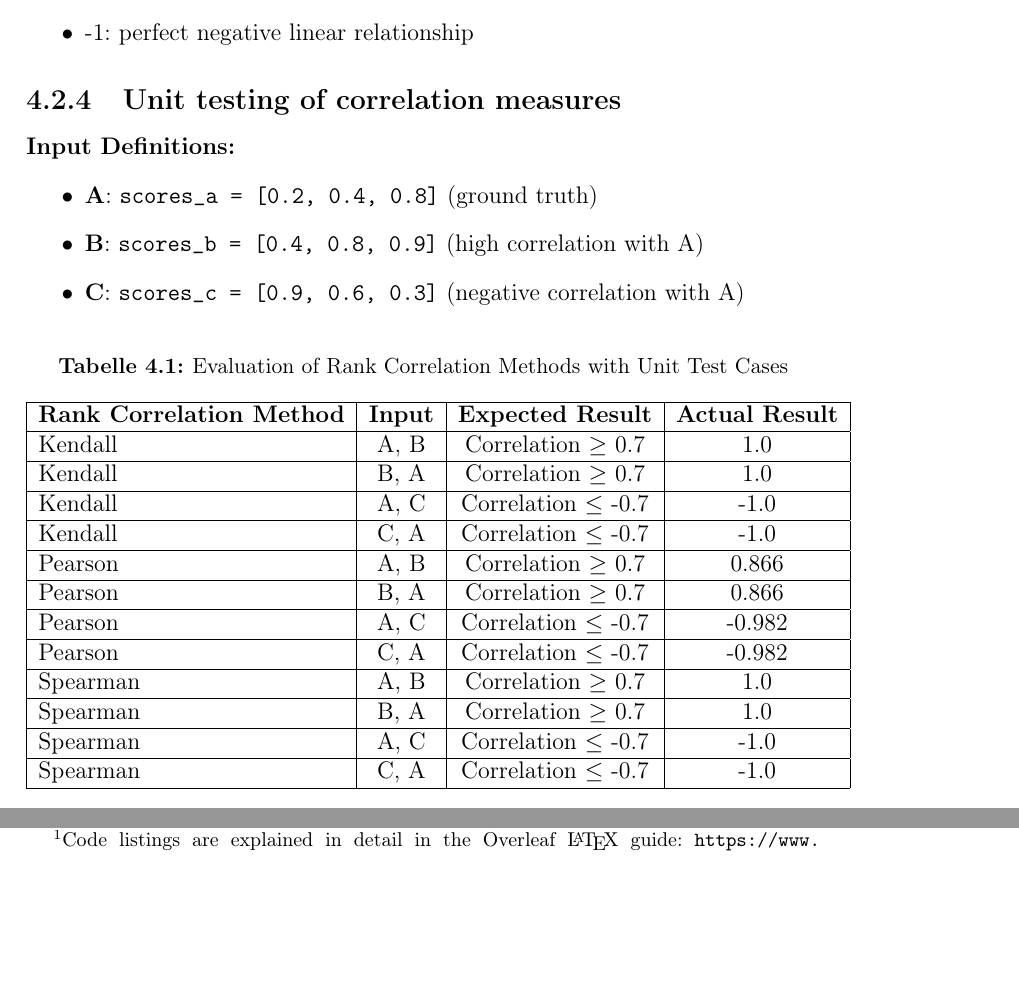
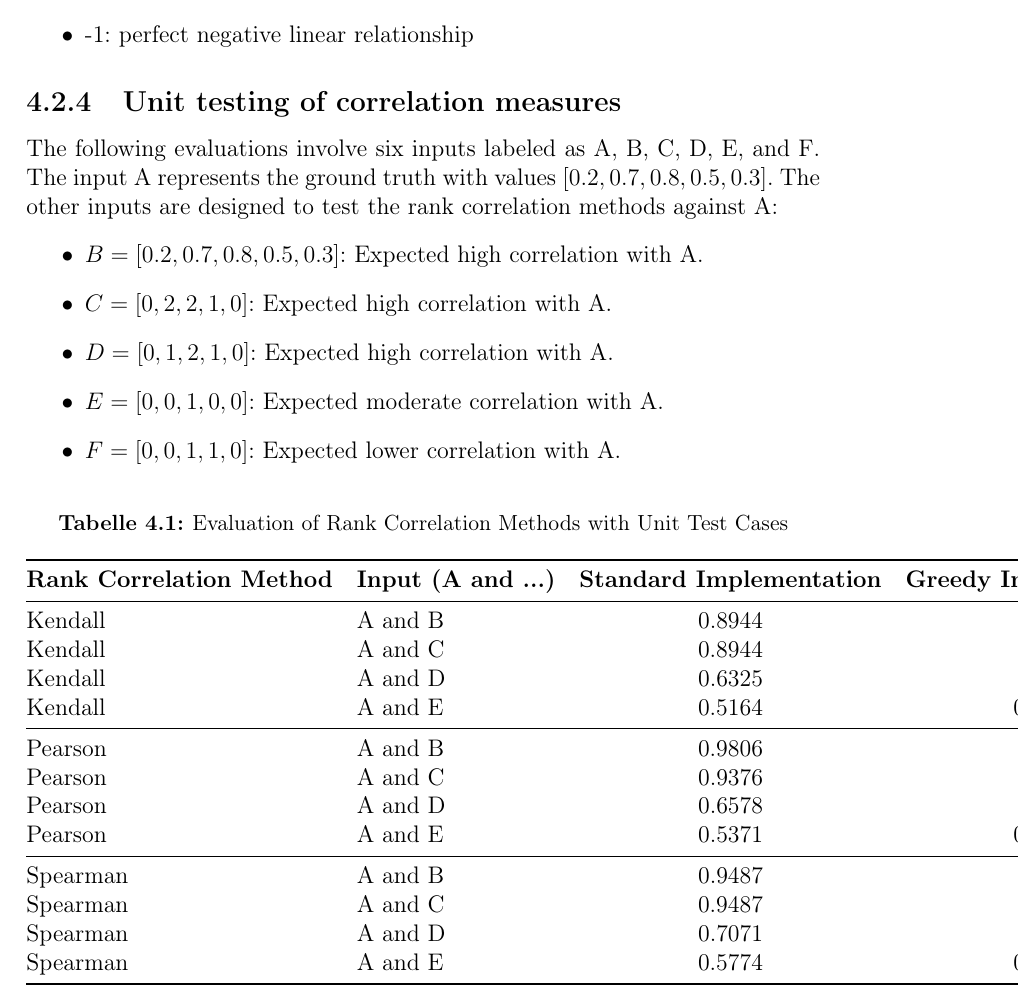
Before and after one commit to Integer-Ctrl/thesis-fhofer, a LaTeX thesis (thesis/thesis.tex, which reads thesis/chapter4.tex): two parts of pages 16 and 19 of 23 before the commit and part of page 16 of 16 after it, the two joined at a grey line, cut so that both start at the same text, the shorter picture padded with empty space. Compiled offline with pdfLaTeX.

Commit message:
doc: draft for unit test results of rank correlation

```diff
--- a/thesis/chapter4.tex
+++ b/thesis/chapter4.tex
@@ -72,32 +72,37 @@ Pearson's Correlation measures the linear relationship between two continuous va
 \subsection{Unit testing of correlation measures}\label{unit-testing-of-correlation-measures}
 
 % Define the inputs
-\textbf{Input Definitions:}
+The following evaluations involve six inputs labeled as A, B, C, D, E, and F.
+The input A represents the ground truth with values \([0.2, 0.7, 0.8, 0.5, 0.3]\).
+The other inputs are designed to test the rank correlation methods against A:
 \begin{itemize}
-    \item \textbf{A}: \texttt{scores\_a = [0.2, 0.4, 0.8]} (ground truth)
-    \item \textbf{B}: \texttt{scores\_b = [0.4, 0.8, 0.9]} (high correlation with A)
-    \item \textbf{C}: \texttt{scores\_c = [0.9, 0.6, 0.3]} (negative correlation with A)
+    \item \(B = [0.2, 0.7, 0.8, 0.5, 0.3]\): Expected high correlation with A.
+    \item \(C = [0, 2, 2, 1, 0]\): Expected high correlation with A.
+    \item \(D = [0, 1, 2, 1, 0]\): Expected high correlation with A.
+    \item \(E = [0, 0, 1, 0, 0]\): Expected moderate correlation with A.
+    \item \(F = [0, 0, 1, 1, 0]\): Expected lower correlation with A.
 \end{itemize}
 
-% Table of results
+% Table
 \begin{table}[h!]
+    \centering
     \caption{Evaluation of Rank Correlation Methods with Unit Test Cases}
-    \label{tab:rank_correlation_results}
-    \centering
-    \begin{tabular}{|l|c|c|c|c|}
-        \hline
-        \textbf{Rank Correlation Method} & \textbf{Input} & \textbf{Expected Result}       & \textbf{Actual Result} \\ \hline
-        Kendall                          & A, B           & Correlation $\geq$ 0.7       & 1.0          \\ \hline
-        Kendall                          & B, A           & Correlation $\geq$ 0.7       & 1.0          \\ \hline
-        Kendall                          & A, C           & Correlation $\leq$ -0.7      & -1.0         \\ \hline
-        Kendall                          & C, A           & Correlation $\leq$ -0.7      & -1.0         \\ \hline
-        Pearson                          & A, B           & Correlation $\geq$ 0.7       & 0.866        \\ \hline
-        Pearson                          & B, A           & Correlation $\geq$ 0.7       & 0.866        \\ \hline
-        Pearson                          & A, C           & Correlation $\leq$ -0.7      & -0.982       \\ \hline
-        Pearson                          & C, A           & Correlation $\leq$ -0.7      & -0.982       \\ \hline
-        Spearman                         & A, B           & Correlation $\geq$ 0.7       & 1.0          \\ \hline
-        Spearman                         & B, A           & Correlation $\geq$ 0.7       & 1.0          \\ \hline
-        Spearman                         & A, C           & Correlation $\leq$ -0.7      & -1.0         \\ \hline
-        Spearman                         & C, A           & Correlation $\leq$ -0.7      & -1.0         \\ \hline
+    \begin{tabular}{@{}llcc@{}}
+        \toprule
+        \textbf{Rank Correlation Method} & \textbf{Input (A and ...)} & \textbf{Standard Implementation} & \textbf{Greedy Implementation} \\ \midrule
+        Kendall                        & A and B                   & 0.8944                          & 1.0                            \\
+        Kendall                        & A and C                   & 0.8944                          & 1.0                            \\
+        Kendall                        & A and D                   & 0.6325                          & 1.0                            \\
+        Kendall                        & A and E                   & 0.5164                          & 0.6667                         \\ \midrule
+        Pearson                        & A and B                   & 0.9806                          & 1.0                            \\
+        Pearson                        & A and C                   & 0.9376                          & 1.0                            \\
+        Pearson                        & A and D                   & 0.6578                          & 1.0                            \\
+        Pearson                        & A and E                   & 0.5371                          & 0.6667                         \\ \midrule
+        Spearman                       & A and B                   & 0.9487                          & 1.0                            \\
+        Spearman                       & A and C                   & 0.9487                          & 1.0                            \\
+        Spearman                       & A and D                   & 0.7071                          & 1.0                            \\
+        Spearman                       & A and E                   & 0.5774                          & 0.6667                         \\ \bottomrule
     \end{tabular}
 \end{table}
+
+\end{document}
```
